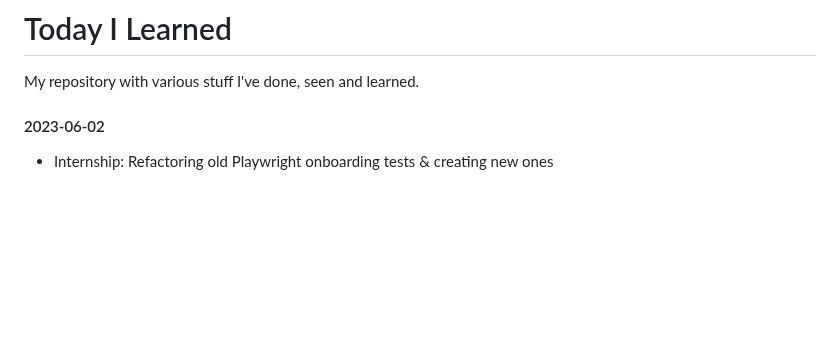
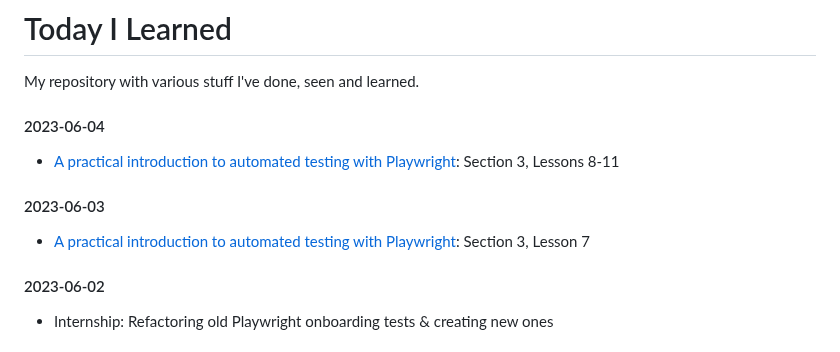
Before and after one commit to lukmarcus/Today-I-Learned, a Markdown page: README.md, the part around the change. GitHub-like rendering; blank space fills up the shorter version.

Commit message:
2023-06-03/4 update

```diff
--- a/README.md
+++ b/README.md
@@ -1,6 +1,14 @@
 # Today I Learned
 
 My repository with various stuff I've done, seen and learned.
+
+#### 2023-06-04
+
+- [A practical introduction to automated testing with Playwright](https://jaktestowac.pl/course/playwright-wprowadzenie/): Section 3, Lessons 8-11
+
+#### 2023-06-03
+
+- [A practical introduction to automated testing with Playwright](https://jaktestowac.pl/course/playwright-wprowadzenie/): Section 3, Lesson 7
 
 #### 2023-06-02
 
```
